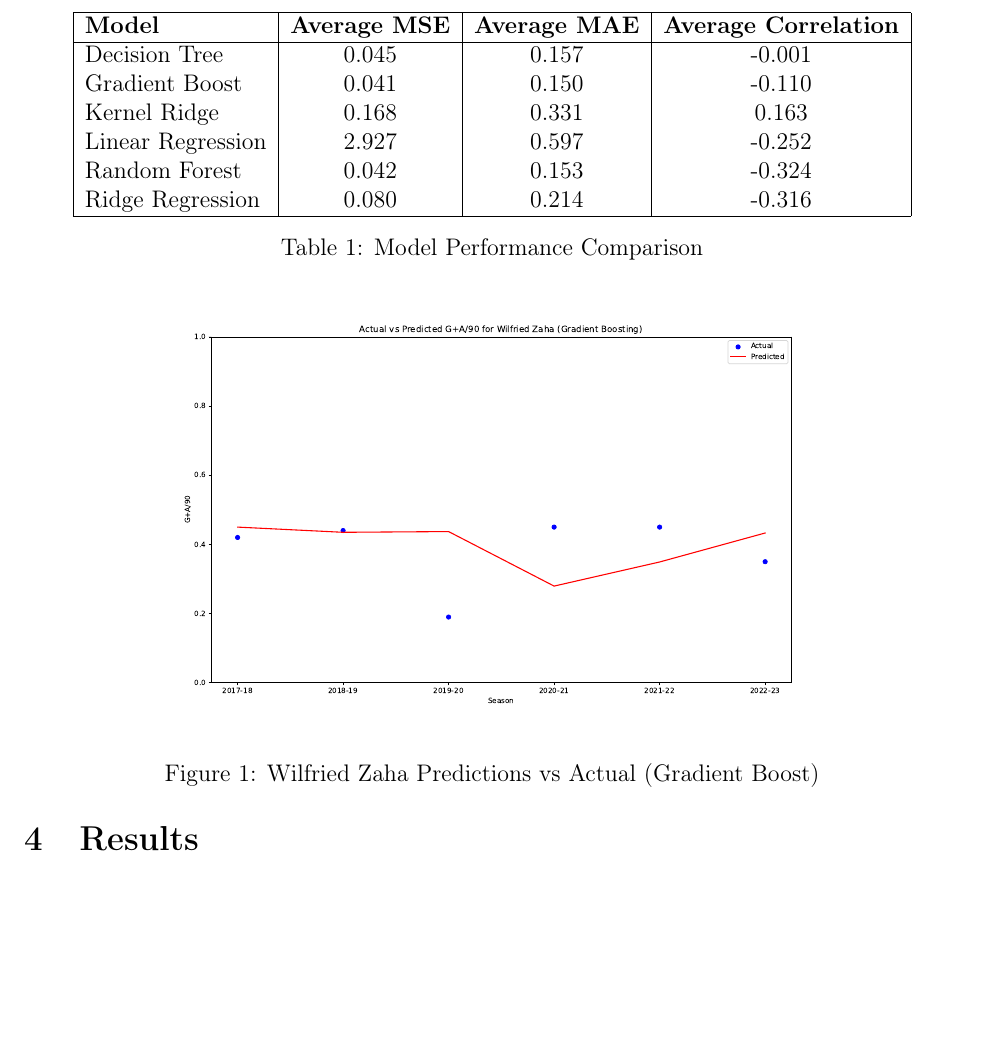
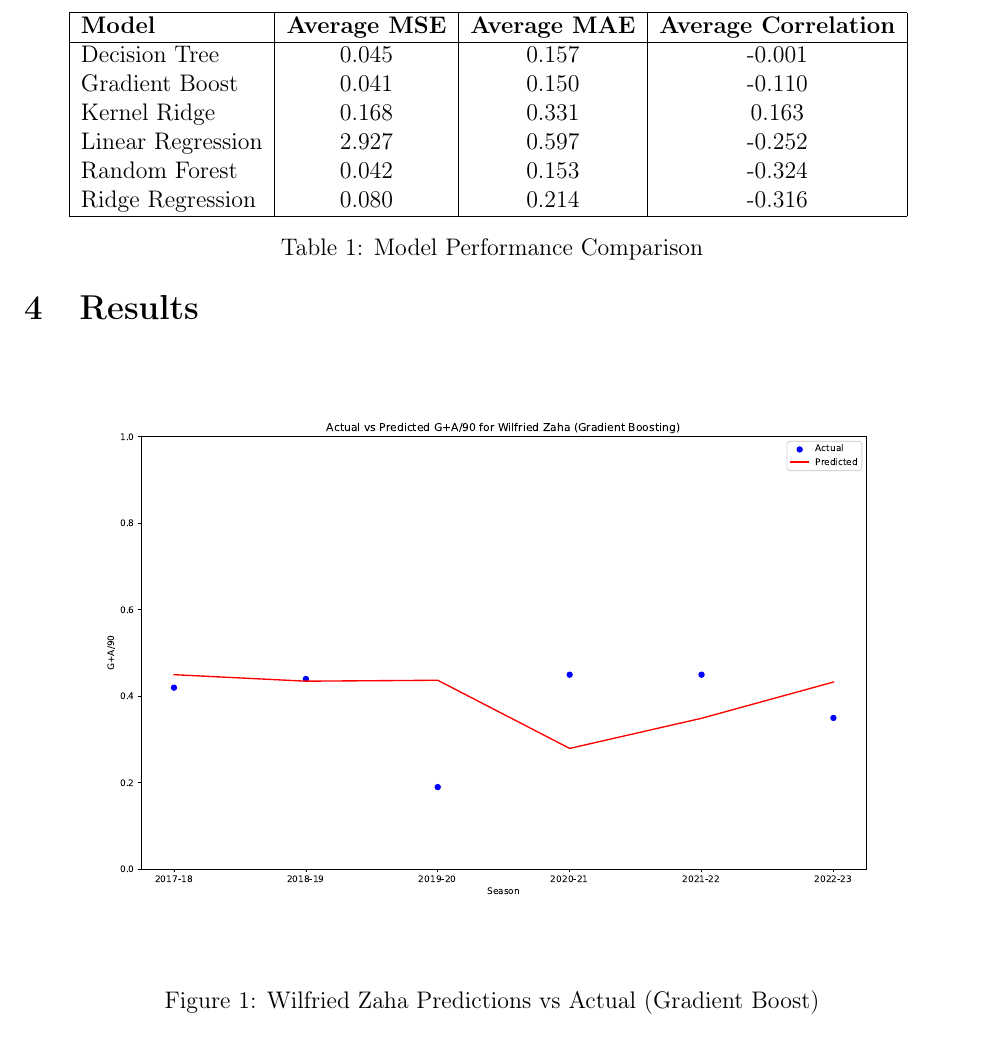
Before and after one commit to statds/course-paper-or-presentation-OkemChime, a LaTeX paper (manuscript/mypaper.tex): part of page 9 of 10, cut so that both start at the same text, the shorter picture padded with empty space. Compiled offline with pdfLaTeX.

Commit message:
completed results section for Zaha

```diff
--- a/manuscript/mypaper.tex
+++ b/manuscript/mypaper.tex
@@ -13,6 +13,9 @@
 \usepackage{lipsum}
 % highlighting hyper links
 \usepackage[colorlinks=true, citecolor=blue]{hyperref}
+
+\usepackage{float}
+
 
 
 %% meta data
@@ -549,11 +552,7 @@ results for each of the 9 players players using this model.
 
   % zaha figure
 
-  \begin{figure}[h]
-    \centering
-    \includegraphics[width=0.8\textwidth]{GradBoost_Zaha.pdf}
-    \caption{Wilfried Zaha Predictions vs Actual (Gradient Boost)}
-    \label{fig:zaha_graph}
-    \end{figure}
-
-
+\begin{figure}[H]
+  \centering
+  \includegraphics[width=1\textwidth]{GradBoost_Zaha.pdf}
+  \caption{Wilfried Zaha Predictions vs Actual (Gradient Boost)}
```
Also changed, not shown: manuscript/mypaper.tex (11 more changed lines).
